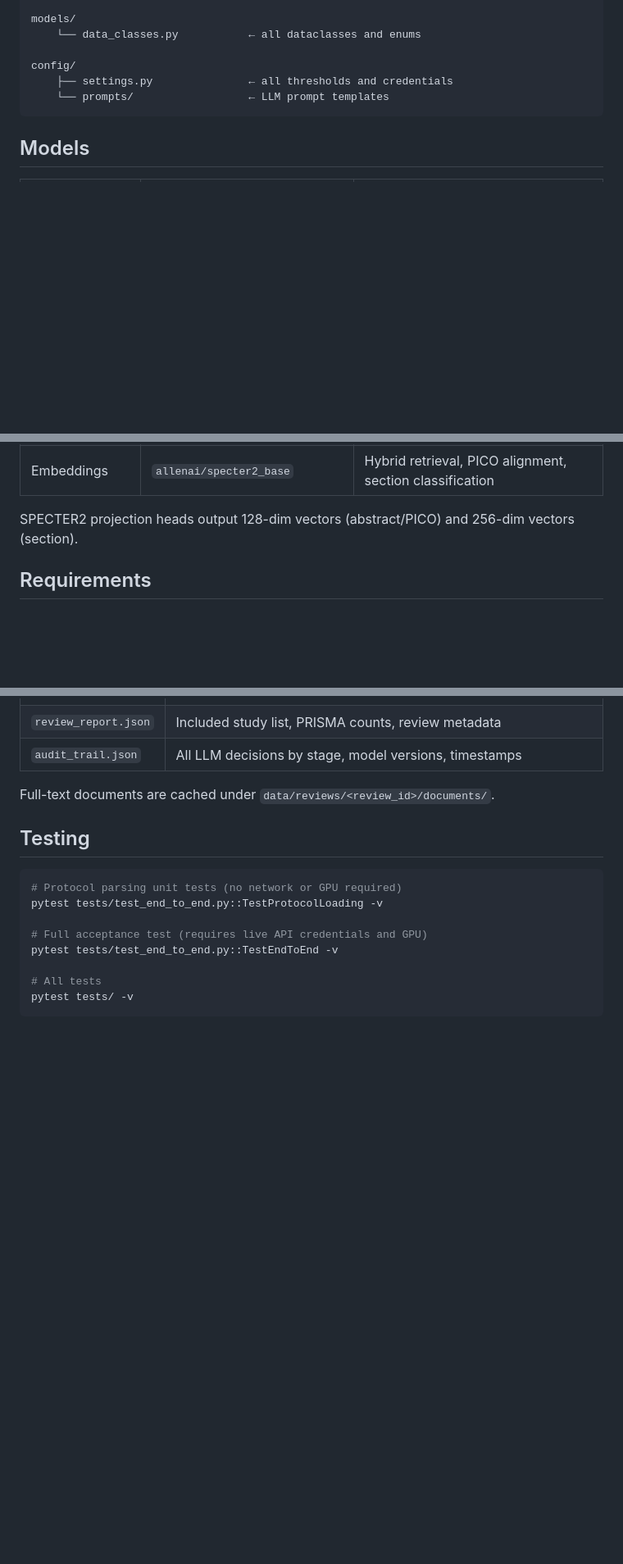
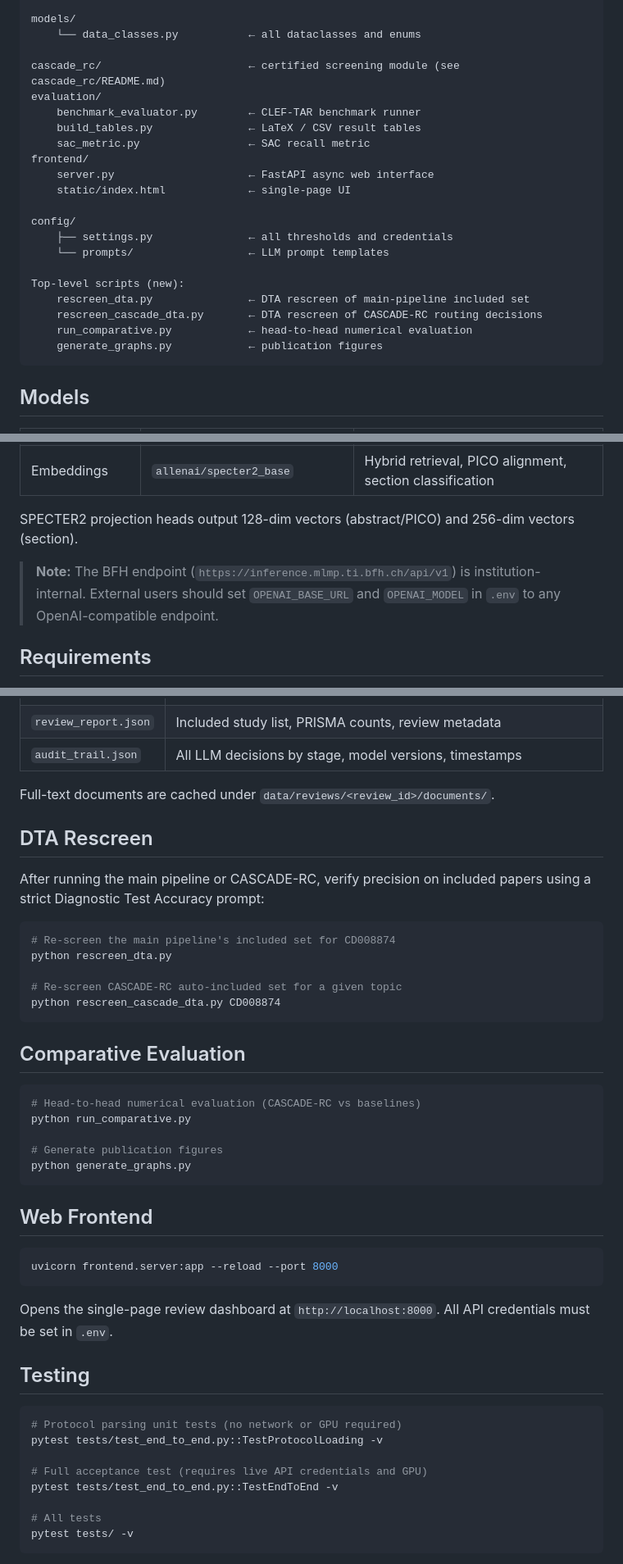
Before and after one commit to Nick0313360/Autonomous-Research-Assistant--Bachelor-Thesis, a Markdown page: systematic-review-system/README.md, 3 parts joined by grey strips. Shown at 82% size. Drawn GitHub-style; blank space fills up the shorter version.

Commit message:
docs(pipeline): add new scripts, frontend, DTA rescreen sections; BFH endpoint note

````diff
--- a/systematic-review-system/README.md
+++ b/systematic-review-system/README.md
@@ -61,9 +61,24 @@ infrastructure/
 models/
     └── data_classes.py           ← all dataclasses and enums
 
+cascade_rc/                       ← certified screening module (see cascade_rc/README.md)
+evaluation/
+    benchmark_evaluator.py        ← CLEF-TAR benchmark runner
+    build_tables.py               ← LaTeX / CSV result tables
+    sac_metric.py                 ← SAC recall metric
+frontend/
+    server.py                     ← FastAPI async web interface
+    static/index.html             ← single-page UI
+
 config/
     ├── settings.py               ← all thresholds and credentials
     └── prompts/                  ← LLM prompt templates
+
+Top-level scripts (new):
+    rescreen_dta.py               ← DTA rescreen of main-pipeline included set
+    rescreen_cascade_dta.py       ← DTA rescreen of CASCADE-RC routing decisions
+    run_comparative.py            ← head-to-head numerical evaluation
+    generate_graphs.py            ← publication figures
 ```
 
 ## Models
@@ -75,6 +90,8 @@ config/
 | Embeddings | `allenai/specter2_base` | Hybrid retrieval, PICO alignment, section classification |
 
 SPECTER2 projection heads output 128-dim vectors (abstract/PICO) and 256-dim vectors (section).
+
+> **Note:** The BFH endpoint (`https://inference.mlmp.ti.bfh.ch/api/v1`) is institution-internal. External users should set `OPENAI_BASE_URL` and `OPENAI_MODEL` in `.env` to any OpenAI-compatible endpoint.
 
 ## Requirements
 
@@ -187,6 +204,36 @@ All outputs are written to `--output-dir` (default: `data/reports/`):
 
 Full-text documents are cached under `data/reviews/<review_id>/documents/`.
 
+## DTA Rescreen
+
+After running the main pipeline or CASCADE-RC, verify precision on included papers using a strict Diagnostic Test Accuracy prompt:
+
+```bash
+# Re-screen the main pipeline's included set for CD008874
+python rescreen_dta.py
+
+# Re-screen CASCADE-RC auto-included set for a given topic
+python rescreen_cascade_dta.py CD008874
+```
+
+## Comparative Evaluation
+
+```bash
+# Head-to-head numerical evaluation (CASCADE-RC vs baselines)
+python run_comparative.py
+
+# Generate publication figures
+python generate_graphs.py
+```
+
+## Web Frontend
+
+```bash
+uvicorn frontend.server:app --reload --port 8000
+```
+
+Opens the single-page review dashboard at `http://localhost:8000`. All API credentials must be set in `.env`.
+
 ## Testing
 
 ```bash
````
